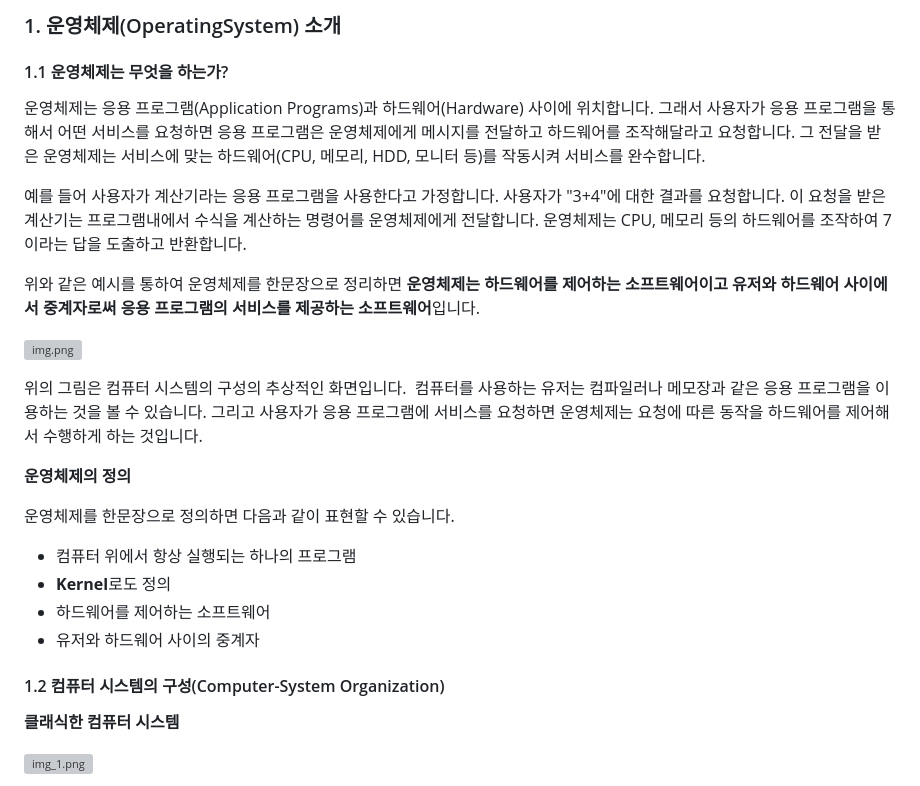
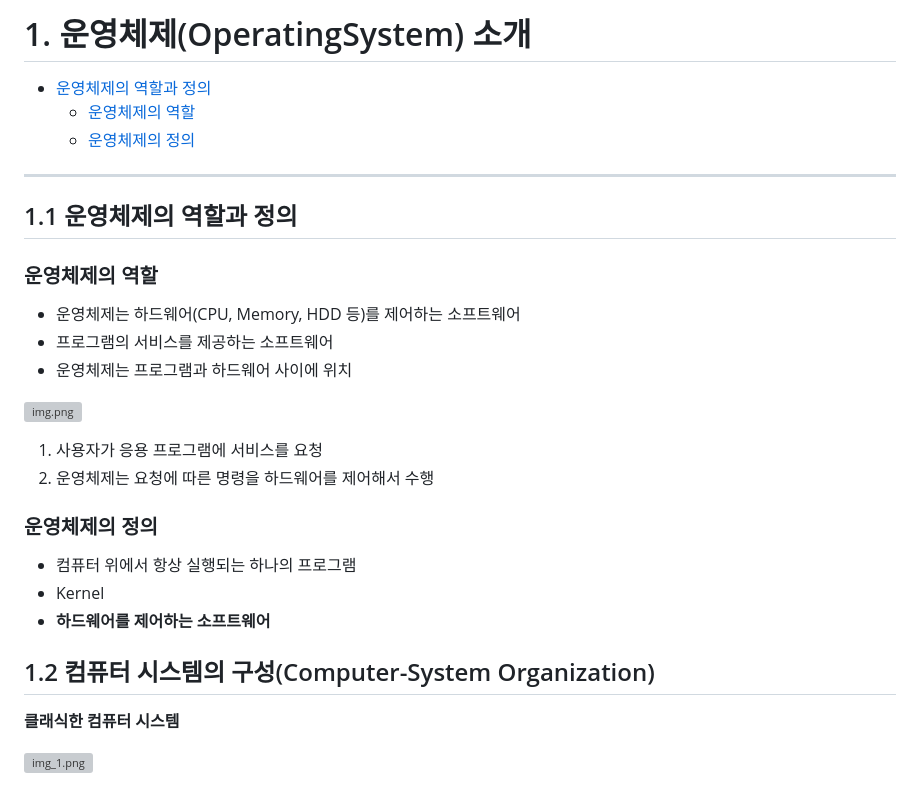
Before and after one commit to yonghwankim-dev/TIL, a Markdown page: OS/intro/운영체제_소개.md, the part around the change. Rendered like a GitHub page; grey boxes are pictures that could not be loaded.

Commit message:
docs: 운영체제의 역할과 정의 수정

```diff
--- a/OS/intro/운영체제_소개.md
+++ b/OS/intro/운영체제_소개.md
@@ -1,26 +1,28 @@
-### 1. 운영체제(OperatingSystem) 소개
-#### 1.1 운영체제는 무엇을 하는가?
+# 1. 운영체제(OperatingSystem) 소개
 
-운영체제는 응용 프로그램(Application Programs)과 하드웨어(Hardware) 사이에 위치합니다. 그래서 사용자가 응용 프로그램을 통해서 어떤 서비스를 요청하면 응용 프로그램은 운영체제에게 메시지를 전달하고 하드웨어를 조작해달라고 요청합니다. 그 전달을 받은 운영체제는 서비스에 맞는 하드웨어(CPU, 메모리, HDD, 모니터 등)를 작동시켜 서비스를 완수합니다.
+- [운영체제의 역할과 정의](#1.1-운영체제의-역할과-정의)
+  - [운영체제의 역할](#운영체제의-역할)
+  - [운영체제의 정의](#운영체제의-정의)
 
-예를 들어 사용자가 계산기라는 응용 프로그램을 사용한다고 가정합니다. 사용자가 "3+4"에 대한 결과를 요청합니다. 이 요청을 받은 계산기는 프로그램내에서 수식을 계산하는 명령어를 운영체제에게 전달합니다. 운영체제는 CPU, 메모리 등의 하드웨어를 조작하여 7이라는 답을 도출하고 반환합니다.
+---
 
-위와 같은 예시를 통하여 운영체제를 한문장으로 정리하면 **운영체제는 하드웨어를 제어하는 소프트웨어이고 유저와 하드웨어 사이에서 중계자로써 응용 프로그램의 서비스를 제공하는 소프트웨어**입니다.
+## 1.1 운영체제의 역할과 정의
+### 운영체제의 역할
+- 운영체제는 하드웨어(CPU, Memory, HDD 등)를 제어하는 소프트웨어
+- 프로그램의 서비스를 제공하는 소프트웨어
+- 운영체제는 프로그램과 하드웨어 사이에 위치
 
 ![img.png](image/img.png)
 
-위의 그림은 컴퓨터 시스템의 구성의 추상적인 화면입니다.  컴퓨터를 사용하는 유저는 컴파일러나 메모장과 같은 응용 프로그램을 이용하는 것을 볼 수 있습니다. 그리고 사용자가 응용 프로그램에 서비스를 요청하면 운영체제는 요청에 따른 동작을 하드웨어를 제어해서 수행하게 하는 것입니다.
+1. 사용자가 응용 프로그램에 서비스를 요청
+2. 운영체제는 요청에 따른 명령을 하드웨어를 제어해서 수행
 
-**운영체제의 정의**
+### 운영체제의 정의
+-   컴퓨터 위에서 항상 실행되는 하나의 프로그램
+-   Kernel
+-   **하드웨어를 제어하는 소프트웨어**
 
-운영체제를 한문장으로 정의하면 다음과 같이 표현할 수 있습니다.
-
--   컴퓨터 위에서 항상 실행되는 하나의 프로그램
--   **Kernel**로도 정의
--   하드웨어를 제어하는 소프트웨어
--   유저와 하드웨어 사이의 중계자
-
-#### 1.2 컴퓨터 시스템의 구성(Computer-System Organization)
+## 1.2 컴퓨터 시스템의 구성(Computer-System Organization)
 
 **클래식한 컴퓨터 시스템**
 
```
